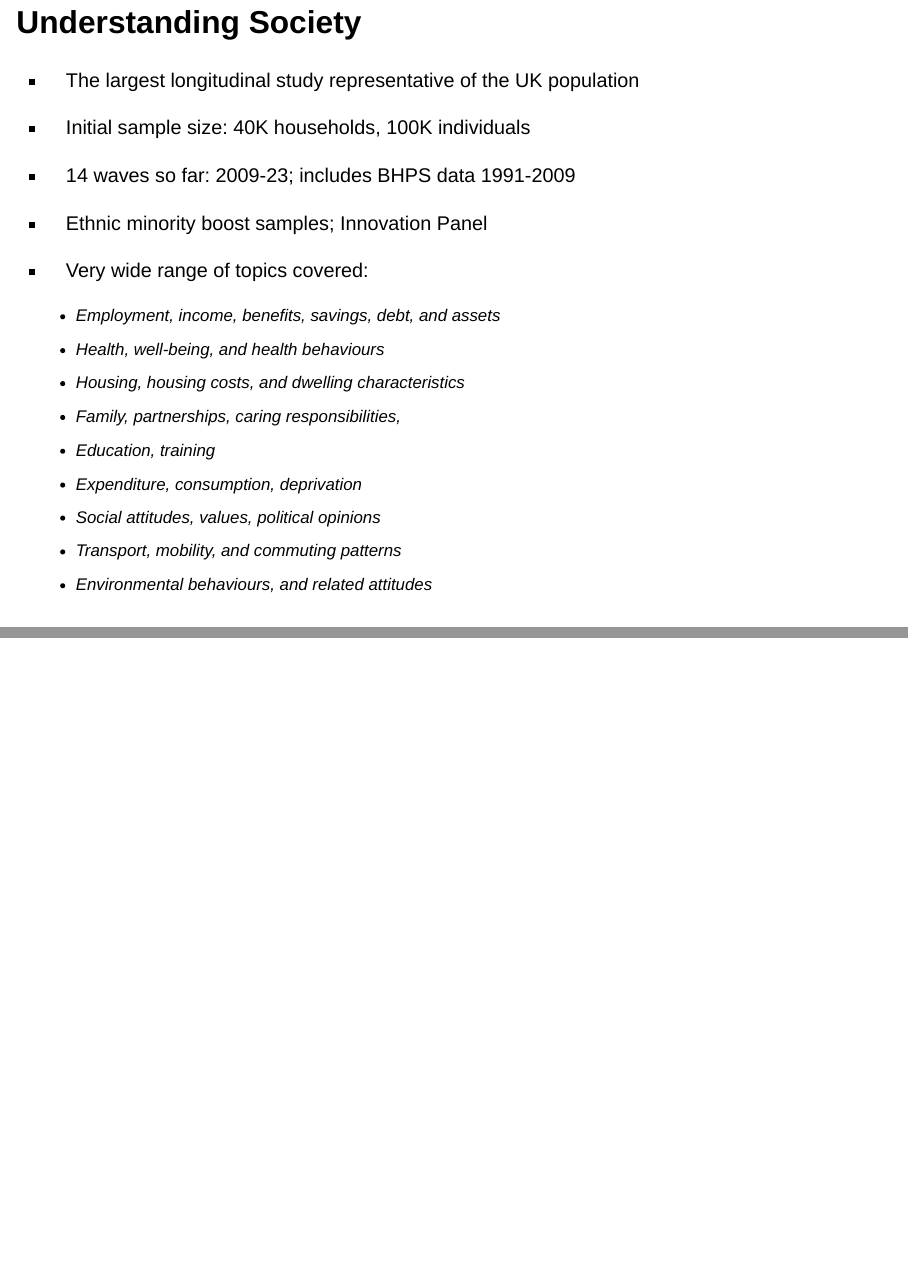
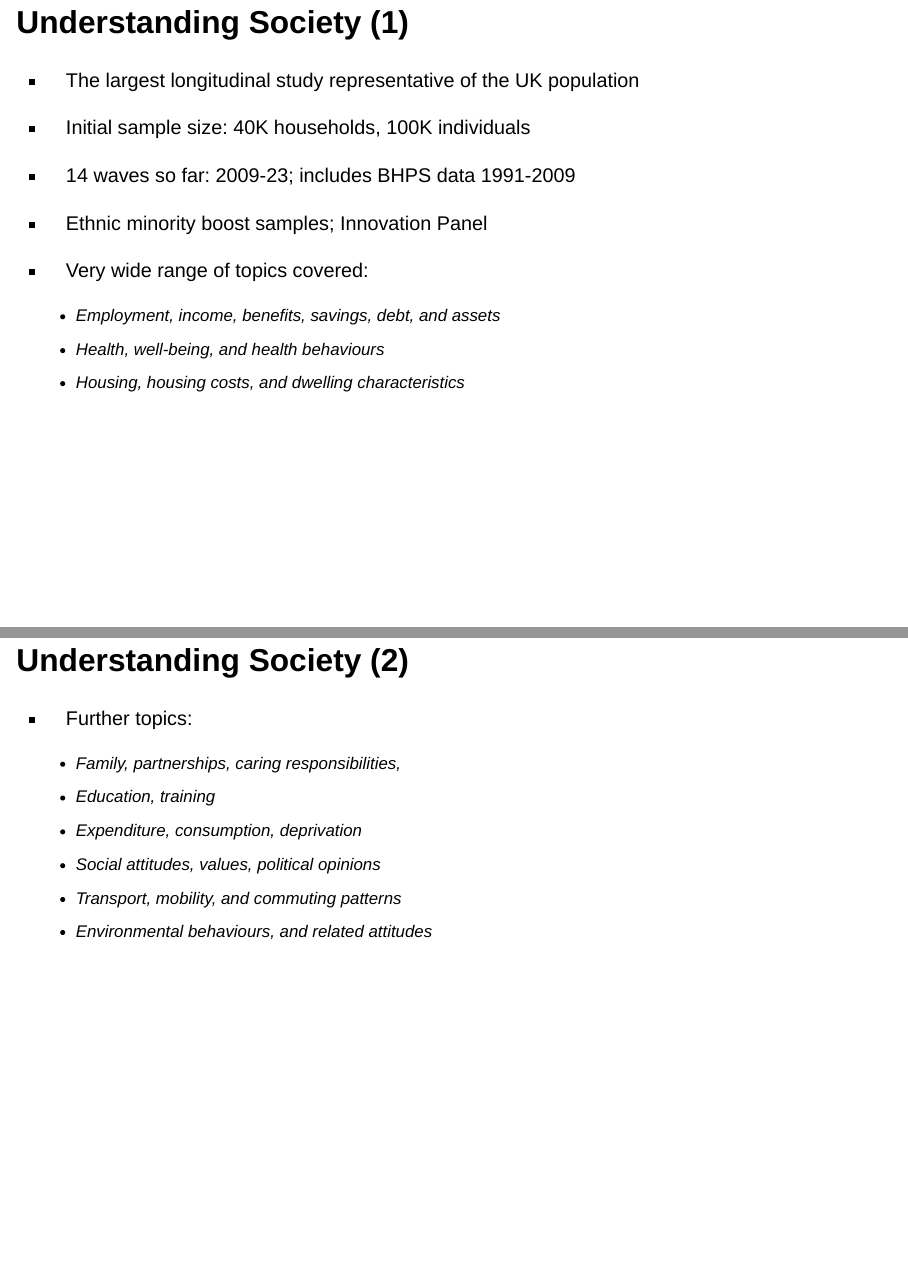
Before and after one commit to UKDataServiceOpen/IntegratedData, a Quarto document (UKDS_linking.qmd): pages 10 and 11 of 35, joined at a grey line. Rendered offline with R 4.5, knitr and Pandoc in place of Quarto, with nearby package versions; drawn as Slidy slides in place of the format the file asks for.

Commit message:
post-presentation

```diff
--- a/UKDS_linking.qmd
+++ b/UKDS_linking.qmd
@@ -107,7 +107,7 @@
     -   Focuses on education, skills and health, truancy, cognitive ability, biological measurements
     -   ... In addition to traditional socio-economic and demographic data
 
-## Understanding Society
+## Understanding Society (1)
 
 -   The largest longitudinal study representative of the UK population
 -   Initial sample size: 40K households, 100K individuals
@@ -118,12 +118,18 @@
     -   Employment, income, benefits, savings, debt, and assets
     -   Health, well-being, and health behaviours
     -   Housing, housing costs, and dwelling characteristics
+
+## Understanding Society (2)
+
+- Further topics:
+
     -   Family, partnerships, caring responsibilities,
     -   Education, training
     -   Expenditure, consumption, deprivation
     -   Social attitudes, values, political opinions
     -   Transport, mobility, and commuting patterns
     -   Environmental behaviours, and related attitudes
+
 
 ## Other studies
 
```
Also changed, not shown: 1 other file.
